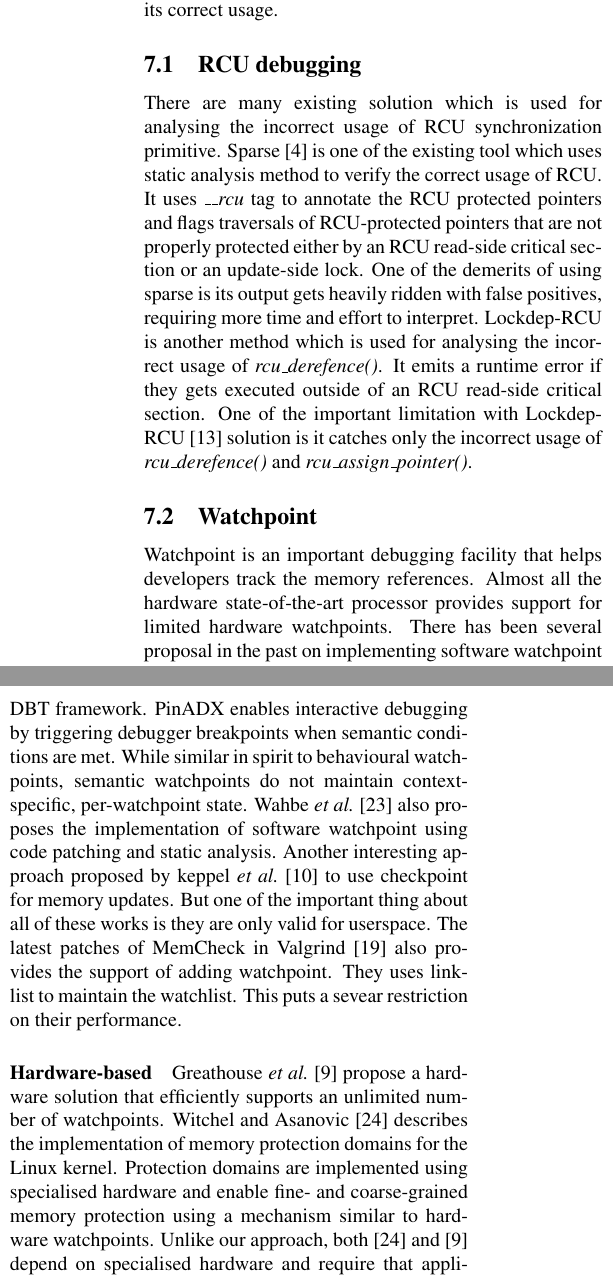
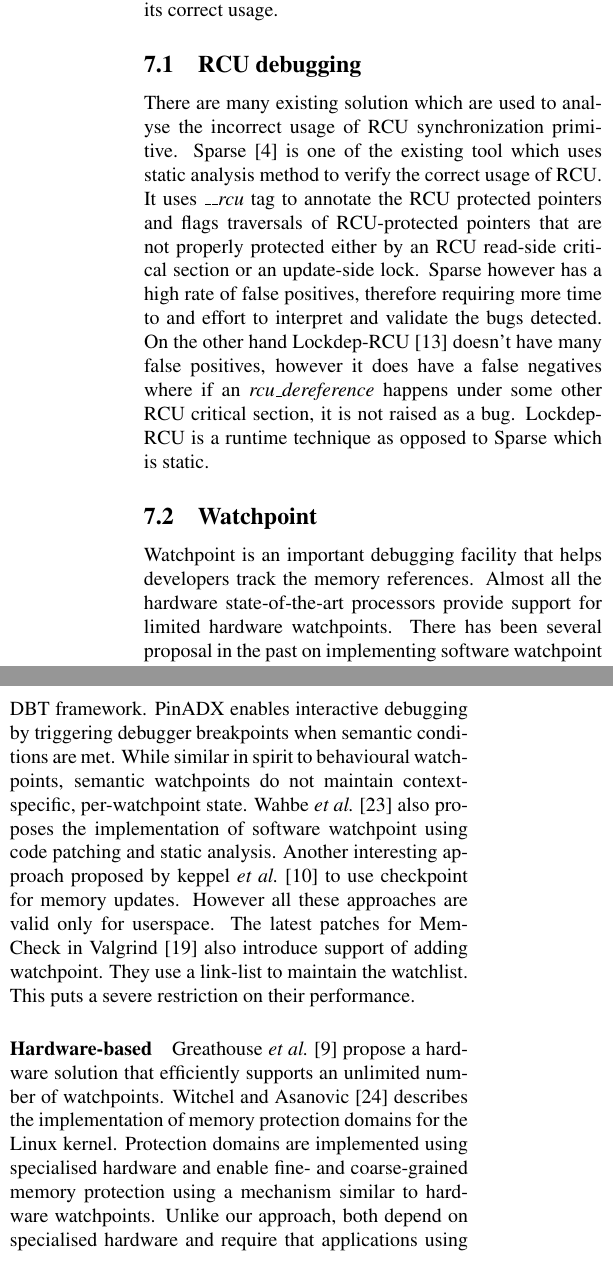
Before and after one commit to giani/pp-report, a LaTeX paper (report.tex, which reads related.tex): two parts of the columns of page 10 of 12, joined at a grey line, cut so that both start at the same text. Compiled offline with pdfLaTeX.

Commit message:
pre-final related
Signed-off-by: Dhaval Giani <dhaval.giani@gmail.com>

```diff
--- a/related.tex
+++ b/related.tex
@@ -1,11 +1,35 @@
-Application debugging is a necessary part of software development cycle. There are many software, hardware and hybrid technique exists for debugging. The importance of such debugging technique increases as the complexity of software increases. Read Copy Update (RCU) is one of the synchronization technique which is heavily used in the linux kernel because of its lightweight read-side overhead. Programming of software system using RCU is complex and often lead to bugs due to its incorrect usage. Debugging such incorrect usage of rcu primitive is challenging as one needs to follow many rules \& assumptions to verify its correct usage.
+Application debugging is a necessary part of software development cycle. There
+are many software, hardware and hybrid technique exists for debugging. The
+importance of such debugging technique increases as the complexity of software
+increases. Read Copy Update (RCU) is one of the synchronization technique which
+is heavily used in the linux kernel because of its lightweight read-side
+overhead. Programming of software system using RCU is complex and often lead to
+bugs due to its incorrect usage. Debugging such incorrect usage of rcu
+primitive is challenging as one needs to follow many rules \& assumptions to
+verify its correct usage.
 
-\subsection{RCU debugging}
-There are many existing solution which is used for analysing the incorrect usage of RCU synchronization primitive. Sparse~\cite{sparse} is one of the existing tool which uses static analysis method to verify the correct usage of RCU. It uses \emph{\_\_rcu} tag to annotate the RCU protected pointers and flags traversals of RCU-protected pointers that are not properly protected either by an RCU read-side critical section or an update-side lock. One of the demerits of using sparse is its output gets heavily ridden with false positives, requiring more time and effort to interpret. Lockdep-RCU is another method which is used for analysing the incorrect usage of \emph{rcu\_derefence()}. It emits a runtime error if they gets executed outside of an RCU read-side critical section. One of the important limitation with Lockdep-RCU~\cite{PaulEMcKenney2010LockdepRCU} solution is it catches only the incorrect usage of \emph{rcu\_derefence()} and \emph{rcu\_assign\_pointer()}.
+\subsection{RCU debugging} There are many existing solution which are used to
+analyse the incorrect usage of RCU synchronization primitive.
+Sparse~\cite{sparse} is one of the existing tool which uses static analysis
+method to verify the correct usage of RCU. It uses \emph{\_\_rcu} tag to
+annotate the RCU protected pointers and flags traversals of RCU-protected
+pointers that are not properly protected either by an RCU read-side critical
+section or an update-side lock. Sparse however has a high rate of false
+positives, therefore requiring more time to and effort to interpret and
+validate the bugs detected. On the other hand Lockdep-RCU~\cite{PaulEMcKenney2010LockdepRCU}
+doesn't have many false positives, however it does have a false negatives
+where if an \emph{rcu\_dereference} happens under some other RCU critical
+section, it is not raised as a bug. Lockdep-RCU is a runtime technique
+as opposed to Sparse which is static.
 
-\subsection{Watchpoint}
-Watchpoint is an important debugging facility that helps developers track the memory references. Almost all the hardware state-of-the-art processor provides support for limited hardware watchpoints. There has been several proposal in the past on implementing software watchpoint and some of them using methods of Dynamic Binary Instrumentation(DBI).
-%makes the case for supporting an unlimited number of watchpoints. A hardware solution is proposed and multiple applications are described. Unlike our approach, the cited approach depends on specialised hardware and requires that applications using these watchpoints maintain their own context-specific information.
-%In ,
-\paragraph{Software-based}
-Zhao \emph{et al.}~\cite{Zhao:2008} describe a method of implementing an efficient and scalable DBT-based watchpoint system. His method uses page protection and indirection through a hash table to track watched memory. This approach does not support watching ranges of memory, nor does it support context-specific information. Lueck \emph{et al.} \cite{PinADX} introduce semantic watchpoints as part of the PinADX system, an extension of the PIN DBT framework. PinADX enables interactive debugging by triggering debugger breakpoints when semantic conditions are met. While similar in spirit to behavioural watchpoints, semantic watchpoints do not maintain context-specific, per-watchpoint state. Wahbe \emph{et al.}~\cite{Wahbe:1992} also proposes the implementation of software watchpoint using code patching and static analysis.  Another interesting approach proposed by keppel \emph{et al.}~\cite{Keppel:93a} to use checkpoint for memory updates. But one of the important thing about all of these works is they are only valid for userspace. The latest patches of MemCheck in Valgrind~\cite{Seward:2005} also provides the support of adding watchpoint. They uses link-list to maintain the watchlist. This puts a sevear restriction on their performance.
+\subsection{Watchpoint} Watchpoint is an important debugging facility that
+helps developers track the memory references. Almost all the hardware
+state-of-the-art processors provide support for limited hardware watchpoints.
+There has been several proposal in the past on implementing software watchpoint
+and some of them using methods of Dynamic Binary Instrumentation(DBI).
+%makes the case for supporting an unlimited number of watchpoints. A hardware
+%solution is proposed and multiple applications are described. Unlike our
+%approach, the cited approach depends on specialised hardware and requires that
+%applications using these watchpoints maintain their own context-specific
+%information.  In ,
+\paragraph{Software-based} Zhao \emph{et al.}~\cite{Zhao:2008} describe a
@@ -12,3 +41,26 @@ Zhao \emph{et al.}~\cite{Zhao:2008} describe a method of implementing an efficie
+the PIN DBT framework. PinADX enables interactive debugging by triggering
+debugger breakpoints when semantic conditions are met. While similar in spirit
+to behavioural watchpoints, semantic watchpoints do not maintain
+context-specific, per-watchpoint state. Wahbe \emph{et al.}~\cite{Wahbe:1992}
+also proposes the implementation of software watchpoint using code patching and
+static analysis.  Another interesting approach proposed by keppel \emph{et
+al.}~\cite{Keppel:93a} to use checkpoint for memory updates. However all
+these approaches are valid only for userspace.
+The latest patches for MemCheck in Valgrind~\cite{Seward:2005} also introduce
+support of adding watchpoint. They use a link-list to maintain the watchlist.
+This puts a severe restriction on their performance.
 
-\paragraph{Hardware-based}
-Greathouse \emph{et al.}~\cite{UnlimitedWatchpoints} propose a hardware solution that efficiently supports an unlimited number of watchpoints. Witchel and Asanovic \cite{Mondrix} describes the implementation of memory protection domains for the Linux kernel. Protection domains are implemented using specialised hardware and enable fine- and coarse-grained memory protection using a mechanism similar to hardware watchpoints. Unlike our approach, both \cite{Mondrix} and \cite{UnlimitedWatchpoints} depend on specialised hardware and require that applications using this hardware  separately maintain context-specific information. Suh \emph{et al.} \cite{SecureProgramExecFlowTracking} proposes a method of secure program execution by tracking dynamic information flow. Memory tagging at the hardware level allows their system to track tainted data as it propagates through a running program. Behavioural watchpoints are similar insofar as a watched address is tagged, and this tag propagates through a program.
+\paragraph{Hardware-based} Greathouse \emph{et al.}~\cite{UnlimitedWatchpoints}
+propose a hardware solution that efficiently supports an unlimited number of
+watchpoints. Witchel and Asanovic \cite{Mondrix} describes the implementation
+of memory protection domains for the Linux kernel. Protection domains are
+implemented using specialised hardware and enable fine- and coarse-grained
+memory protection using a mechanism similar to hardware watchpoints. Unlike our
+approach, both depend on
+specialised hardware and require that applications using this hardware
+separately maintain context-specific information. Suh \emph{et al.}
+\cite{SecureProgramExecFlowTracking} propose a method of secure program
+execution by tracking dynamic information flow. Memory tagging at the hardware
+level allows their system to track tainted data as it propagates through a
+running program. Behavioural watchpoints are similar insofar as a watched
+address is tagged, and this tag propagates through a program.
```
Also changed, not shown: related.tex (5 more changed lines).
